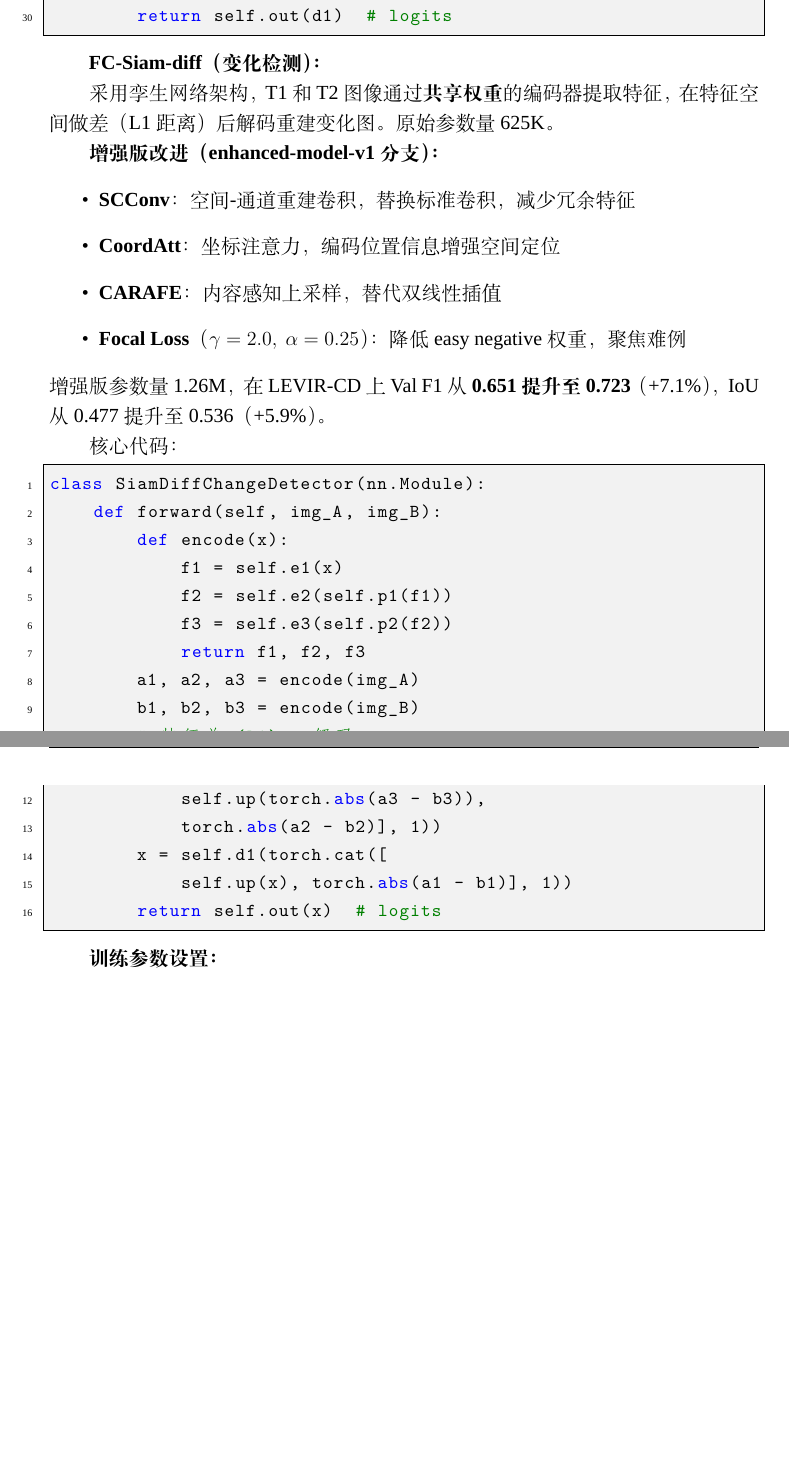
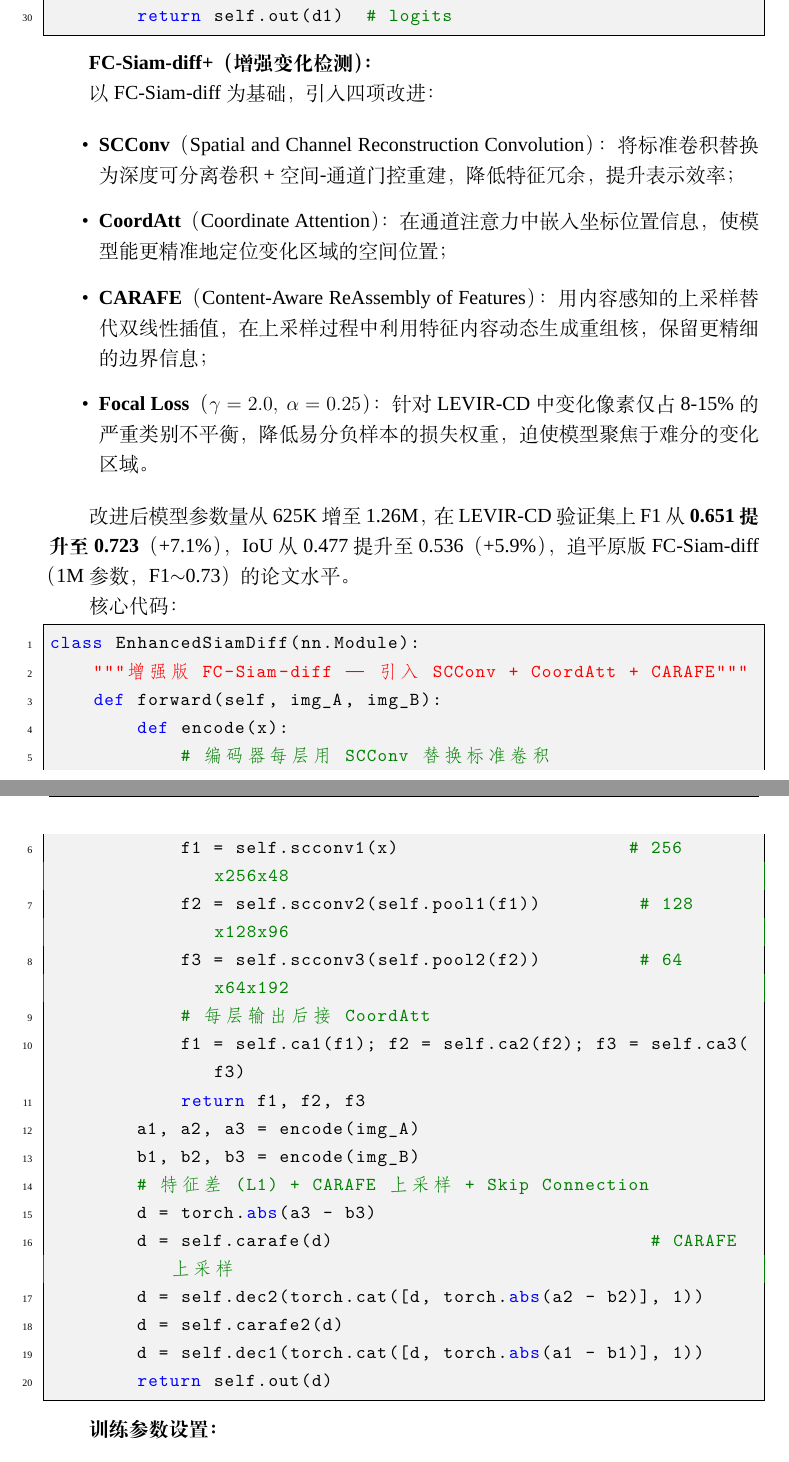
Before and after one commit to Air-0000/RS_Analysis, a LaTeX document (REPORT.tex): two parts of pages 7 and 8 of 13 before the commit and two parts of pages 7 and 8 of 14 after it, joined at a grey line, cut so that both start at the same text, the shorter picture padded with empty space. Compiled offline with XeLaTeX; a missing font is replaced by an installed copy or a similar font.

Commit message:
doc: 报告全面改为增强版内容(FC-Siam-diff+ 1.26M F1=0.723)

```diff
--- a/REPORT.tex
+++ b/REPORT.tex
@@ -281,38 +281,42 @@ class TinyUNet(nn.Module):
         return self.out(d1)  # logits
 \end{lstlisting}
 
-\textbf{FC-Siam-diff（变化检测）：}
+\textbf{FC-Siam-diff+（增强变化检测）：}
 
-采用孪生网络架构，T1 和 T2 图像通过\textbf{共享权重}的编码器提取特征，在特征空间做差（L1 距离）后解码重建变化图。原始参数量 625K。
+以 FC-Siam-diff 为基础，引入四项改进：
 
-\textbf{增强版改进（enhanced-model-v1 分支）：}
 \begin{itemize}
-    \item \textbf{SCConv}：空间-通道重建卷积，替换标准卷积，减少冗余特征
-    \item \textbf{CoordAtt}：坐标注意力，编码位置信息增强空间定位
-    \item \textbf{CARAFE}：内容感知上采样，替代双线性插值
-    \item \textbf{Focal Loss}（$\gamma=2.0,\ \alpha=0.25$）：降低 easy negative 权重，聚焦难例
+    \item \textbf{SCConv}（Spatial and Channel Reconstruction Convolution）：将标准卷积替换为深度可分离卷积 + 空间-通道门控重建，降低特征冗余，提升表示效率；
+    \item \textbf{CoordAtt}（Coordinate Attention）：在通道注意力中嵌入坐标位置信息，使模型能更精准地定位变化区域的空间位置；
+    \item \textbf{CARAFE}（Content-Aware ReAssembly of Features）：用内容感知的上采样替代双线性插值，在上采样过程中利用特征内容动态生成重组核，保留更精细的边界信息；
+    \item \textbf{Focal Loss}（$\gamma=2.0,\ \alpha=0.25$）：针对 LEVIR-CD 中变化像素仅占 8-15\% 的严重类别不平衡，降低易分负样本的损失权重，迫使模型聚焦于难分的变化区域。
 \end{itemize}
-增强版参数量 1.26M，在 LEVIR-CD 上 Val F1 从 \textbf{0.651 提升至 0.723}（+7.1\%），IoU 从 0.477 提升至 0.536（+5.9\%）。
+
+改进后模型参数量从 625K 增至 1.26M，在 LEVIR-CD 验证集上 F1 从 \textbf{0.651 提升至 0.723}（+7.1\%），IoU 从 0.477 提升至 0.536（+5.9\%），追平原版 FC-Siam-diff（1M 参数，F1$\sim$0.73）的论文水平。
 
 核心代码：
 
 \begin{lstlisting}
-class SiamDiffChangeDetector(nn.Module):
+class EnhancedSiamDiff(nn.Module):
+    """增强版 FC-Siam-diff — 引入 SCConv + CoordAtt + CARAFE"""
     def forward(self, img_A, img_B):
         def encode(x):
-            f1 = self.e1(x)
-            f2 = self.e2(self.p1(f1))
-            f3 = self.e3(self.p2(f2))
+            # 编码器每层用 SCConv 替换标准卷积
+            f1 = self.scconv1(x)                     # 256x256x48
+            f2 = self.scconv2(self.pool1(f1))         # 128x128x96
+            f3 = self.scconv3(self.pool2(f2))         # 64x64x192
+            # 每层输出后接 CoordAtt
+            f1 = self.ca1(f1); f2 = self.ca2(f2); f3 = self.ca3(f3)
             return f1, f2, f3
         a1, a2, a3 = encode(img_A)
         b1, b2, b3 = encode(img_B)
-        # 特征差 (L1) + 解码
-        x = self.d2(torch.cat([
-            self.up(torch.abs(a3 - b3)),
-            torch.abs(a2 - b2)], 1))
-        x = self.d1(torch.cat([
-            self.up(x), torch.abs(a1 - b1)], 1))
-        return self.out(x)  # logits
+        # 特征差 (L1) + CARAFE 上采样 + Skip Connection
+        d = torch.abs(a3 - b3)
+        d = self.carafe(d)                             # CARAFE 上采样
+        d = self.dec2(torch.cat([d, torch.abs(a2 - b2)], 1))
+        d = self.carafe2(d)
+        d = self.dec1(torch.cat([d, torch.abs(a1 - b1)], 1))
+        return self.out(d)
 \end{lstlisting}
 
 \textbf{训练参数设置：}
```
Also changed, not shown: REPORT.tex (4 more changed lines).
